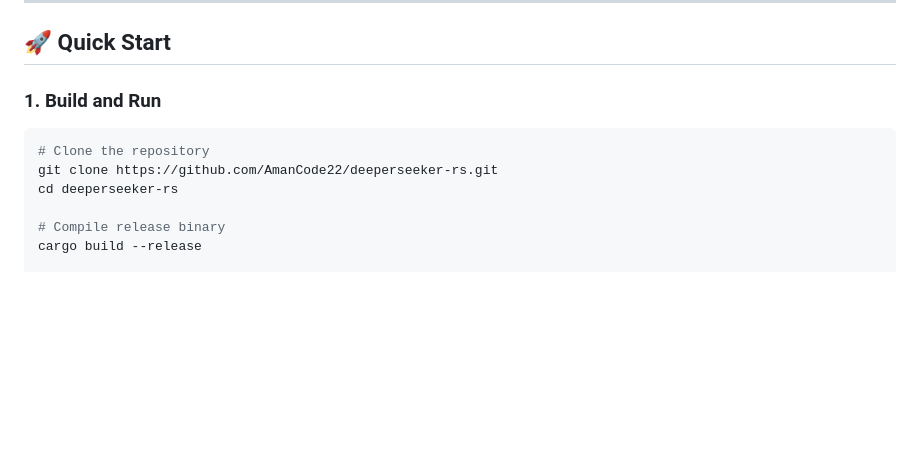
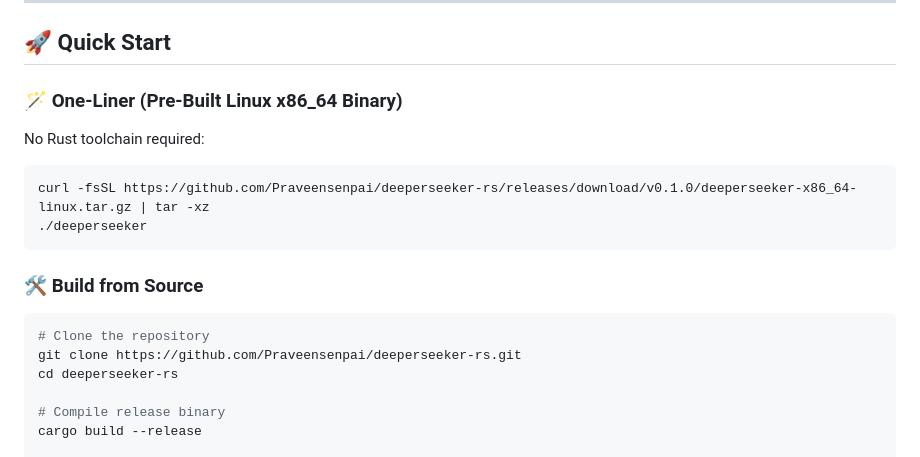
Before and after one commit to Praveensenpai/deeperseeker-rs, a Markdown page: README.md, the part around the change. Drawn GitHub-style; blank space fills up the shorter version.

Commit message:
docs(readme): add pre-built binary one-liner and update repo url

````diff
--- a/README.md
+++ b/README.md
@@ -62,11 +62,20 @@
 
 ## 🚀 Quick Start
 
-### 1. Build and Run
+### 🪄 One-Liner (Pre-Built Linux x86_64 Binary)
+
+No Rust toolchain required:
+
+```bash
+curl -fsSL https://github.com/Praveensenpai/deeperseeker-rs/releases/download/v0.1.0/deeperseeker-x86_64-linux.tar.gz | tar -xz
+./deeperseeker
+```
+
+### 🛠️ Build from Source
 
 ```bash
 # Clone the repository
-git clone https://github.com/AmanCode22/deeperseeker-rs.git
+git clone https://github.com/Praveensenpai/deeperseeker-rs.git
 cd deeperseeker-rs
 
 # Compile release binary
````
